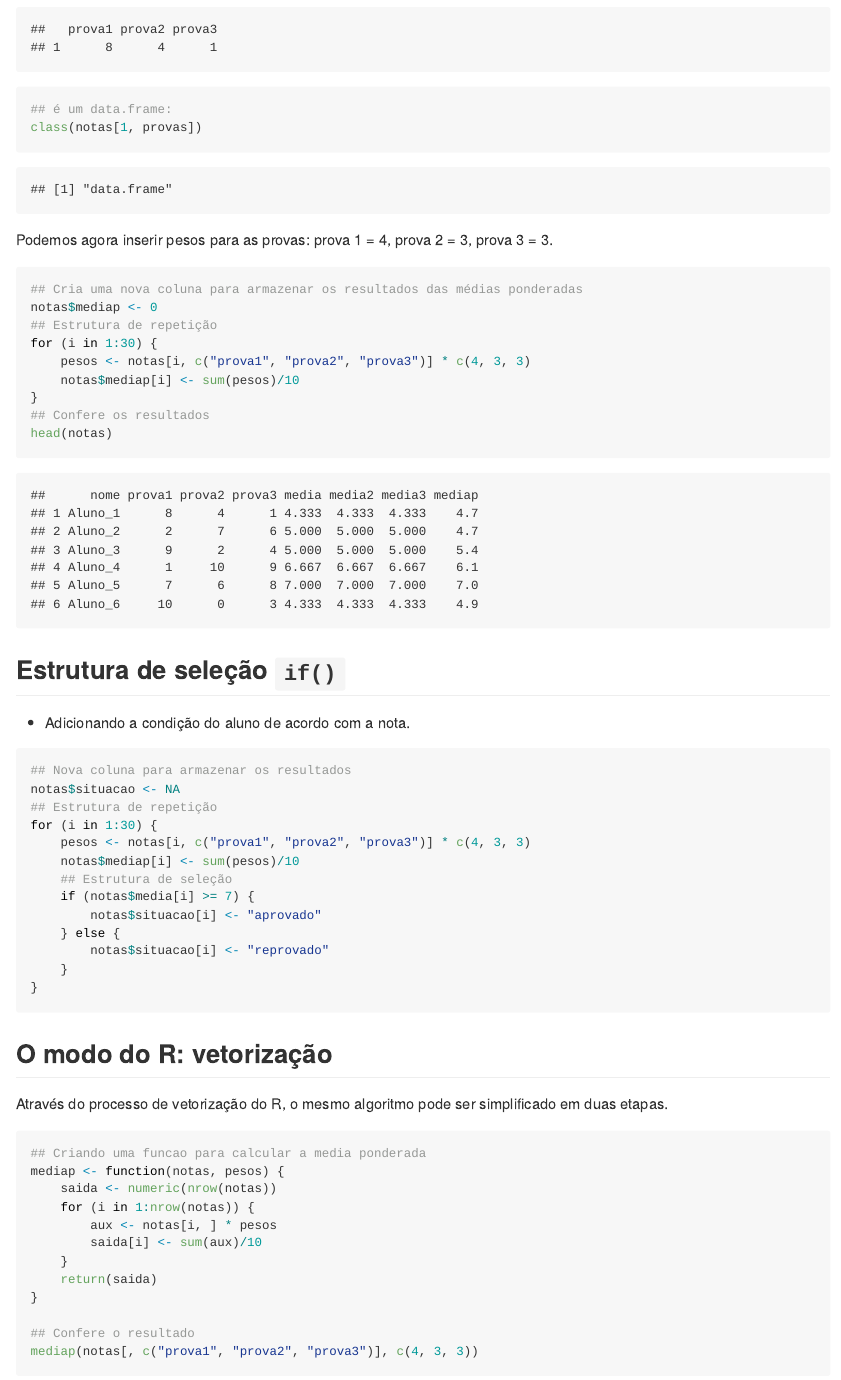
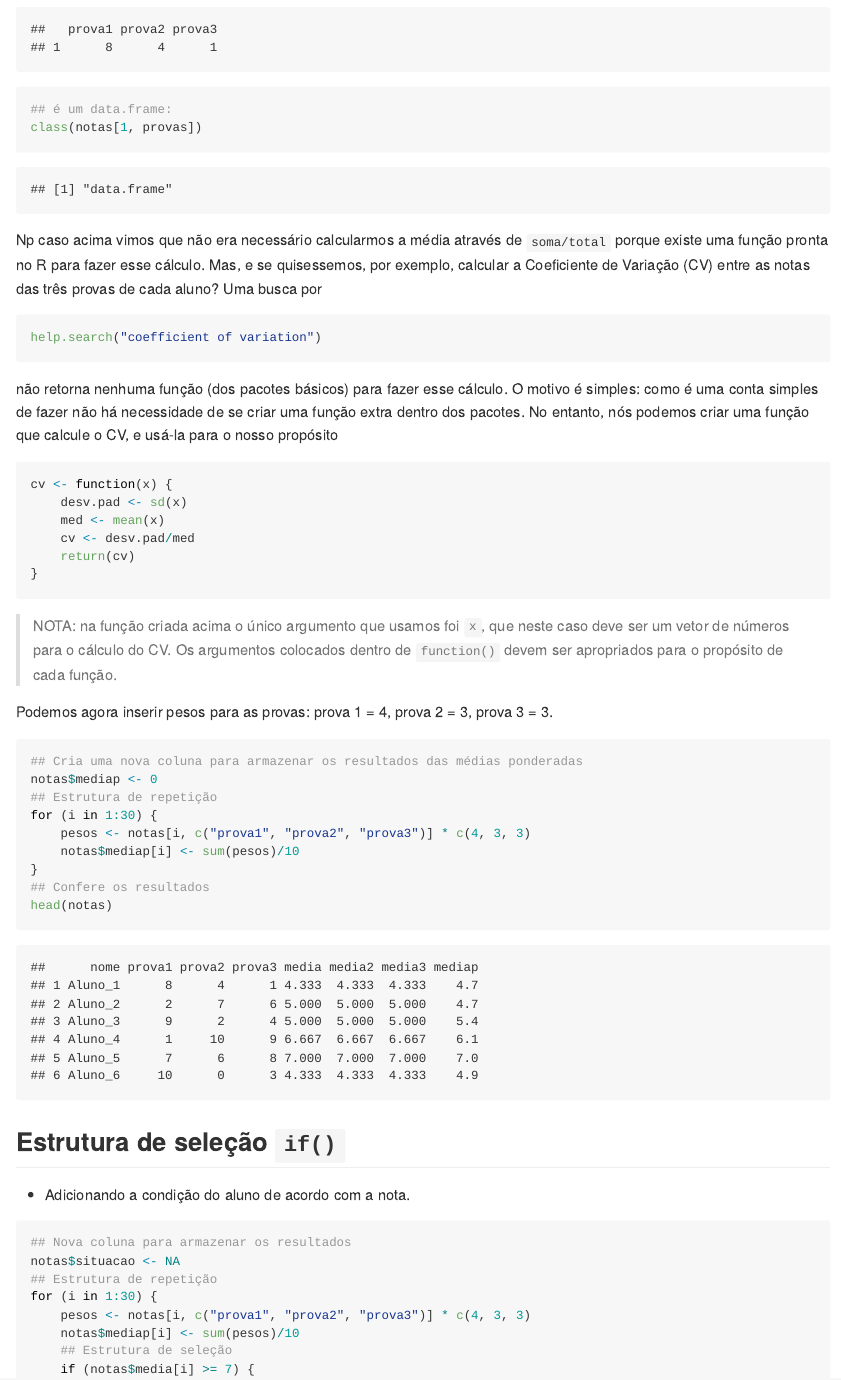
Before and after one commit to fernandomayer/R-rautu, an R Markdown document (modulo_II/programacao.Rmd): the page in a window 1100 px wide, from 3480 px down. The pictures show the output file modulo_II/programacao.md that the author committed with the source, drawn offline in the style of GitHub.

Commit message:
funcao cv

````diff
--- a/modulo_II/programacao.Rmd
+++ b/modulo_II/programacao.Rmd
@@ -114,6 +114,34 @@ notas[1, provas]
 class(notas[1, provas])
 ```
 
+Np caso acima vimos que não era necessário calcularmos a média através
+de `soma/total` porque existe uma função pronta no R para fazer esse
+cálculo. Mas, e se quisessemos, por exemplo, calcular a Coeficiente de
+Variação (CV) entre as notas das três provas de cada aluno? Uma busca
+por
+```{r eval=FALSE}
+help.search("coefficient of variation")
+```
+não retorna nenhuma função (dos pacotes básicos) para fazer esse
+cálculo. O motivo é simples: como é uma conta simples de fazer não há
+necessidade de se criar uma função extra dentro dos pacotes. No entanto,
+nós podemos criar uma função que calcule o CV, e usá-la para o nosso
+propósito
+
+```{r }
+cv <- function(x){
+    desv.pad <- sd(x)
+    med <- mean(x)
+    cv <- desv.pad/med
+    return(cv)
+}
+```
+
+> NOTA: na função criada acima o único argumento que usamos foi `x`, que
+> neste caso deve ser um vetor de números para o cálculo do CV. Os
+> argumentos colocados dentro de `function()` devem ser apropriados para
+> o propósito de cada função.
+
 Podemos agora inserir pesos para as provas: prova 1 = 4, prova 2 = 3,
 prova 3 = 3.
 
````
Also changed, not shown: modulo_II/script_R_Modulo_II_graficos.R (+1 -1 lines), modulo_II/programacao.md.
